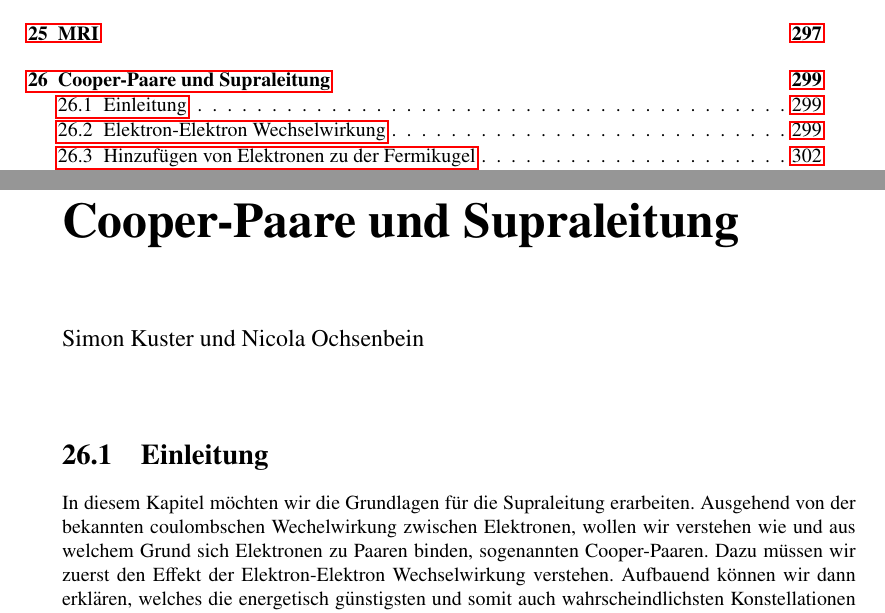
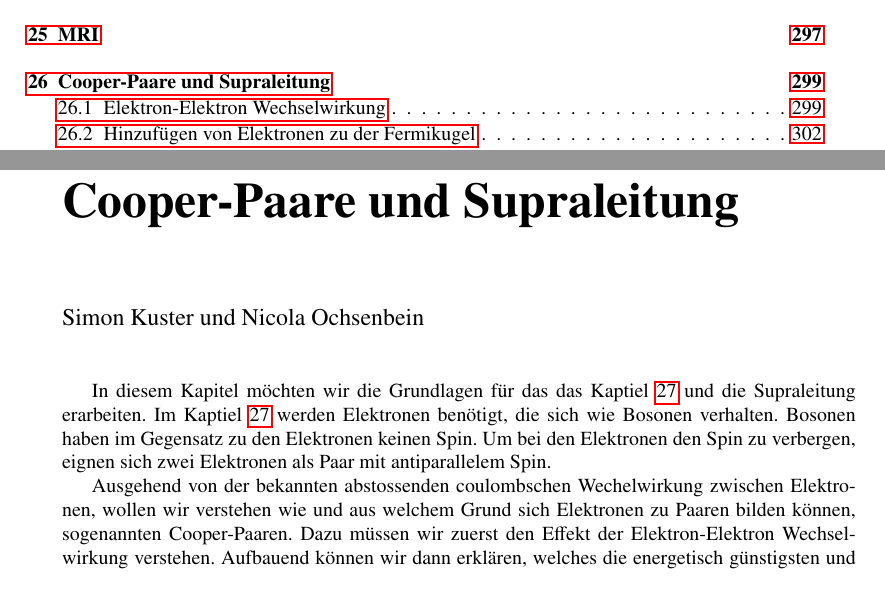
Before and after one commit to AndreasFMueller/SeminarQM, a LaTeX thesis (skript/skript.tex, which reads skript/supraleitung/main.tex): two parts of pages 8 and 309 of 354, joined at a grey line, cut so that both start at the same text. Compiled offline with pdfLaTeX; a LaTeX package or settings file that is missing is left out.

Commit message:
Einleitung angepasst

```diff
--- a/skript/supraleitung/main.tex
+++ b/skript/supraleitung/main.tex
@@ -5,12 +5,18 @@
 
 
 %----------------------------Einleitung------------------------
-\section{Einleitung}
-\rhead{Einleitung}
-In diesem Kapitel m"ochten wir die Grundlagen f"ur die Supraleitung erarbeiten.
-Ausgehend von der bekannten coulombschen Wechelwirkung zwischen Elektronen, wollen wir verstehen wie und aus welchem Grund sich Elektronen zu Paaren binden, sogenannten Cooper-Paaren.
+%In diesem Kapitel m"ochten wir die Grundlagen f"ur die Supraleitung erarbeiten.
+In diesem Kapitel m"ochten wir die Grundlagen f"ur das das Kaptiel \ref{chapter:bose} und
+die Supraleitung erarbeiten. Im Kaptiel \ref{chapter:bose} werden Elektronen ben"otigt,
+die sich wie Bosonen verhalten. Bosonen haben im Gegensatz zu den Elektronen
+keinen Spin. Um bei den Elektronen den Spin zu verbergen, eignen sich zwei Elektronen als Paar mit
+antiparallelem Spin.
+
+Ausgehend von der bekannten abstossenden coulombschen Wechelwirkung zwischen Elektronen,
+wollen wir verstehen wie und aus welchem Grund sich Elektronen zu Paaren bilden k"onnen, sogenannten Cooper-Paaren.
 Dazu m"ussen wir zuerst den Effekt der Elektron-Elektron Wechselwirkung verstehen.
-Aufbauend k"onnen wir dann erkl"aren, welches die energetisch g"unstigsten und somit auch wahrscheindlichsten Konstellationen sind, unter welchen sich die Elektronen zu Paaren binden.
+Aufbauend k"onnen wir dann erkl"aren, welches die energetisch g"unstigsten und somit auch
+wahrscheindlichsten Konstellationen sind, unter welchen sich die Elektronen zu Paaren binden.
 %TODO Auf Literatur verweisen, wie?
 
 %----------------------------Elektron-Elektron Wechselwirkung------------------------
```
